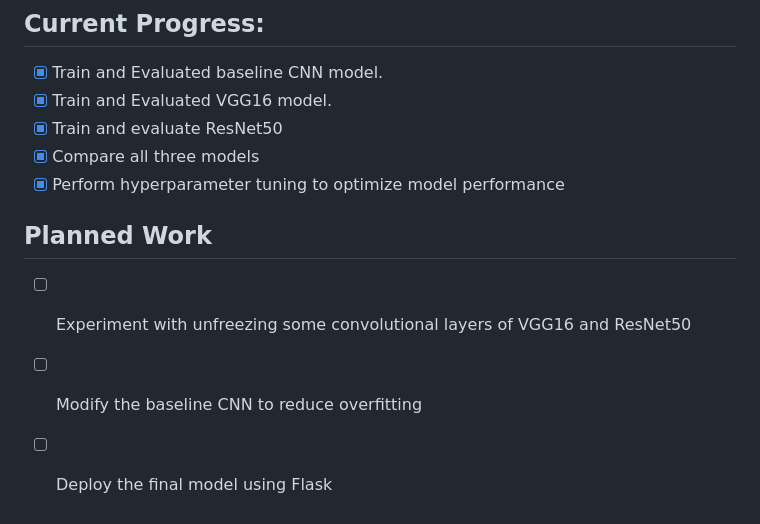
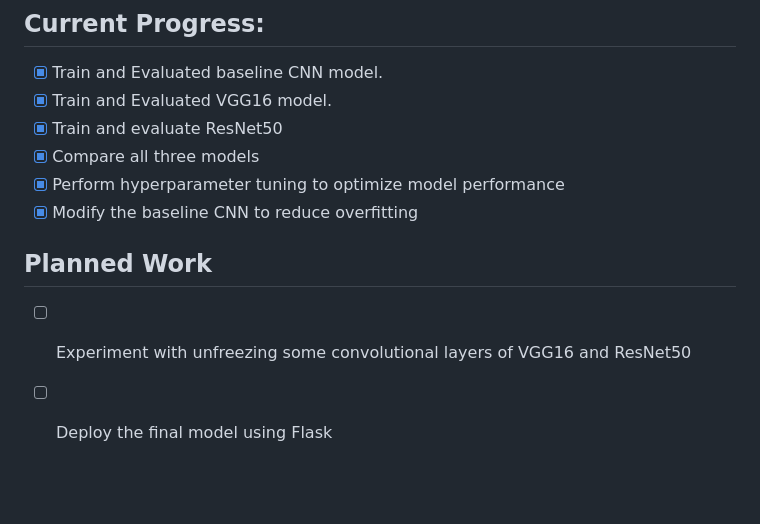
Before and after one commit to Mr-Thapa/Acne-Classification-using-CNN-models, a Markdown page: README.md, the part around the change. Rendered like a GitHub page; blank space fills up the shorter version.

```diff
--- a/README.md
+++ b/README.md
@@ -254,7 +254,7 @@ on this dataset.
 - [x] Train and evaluate ResNet50
 - [x] Compare all three models
 - [x] Perform hyperparameter tuning to optimize model performance
+- [x] Modify the baseline CNN to reduce overfitting
 ## Planned Work
 - [ ] Experiment with unfreezing some convolutional layers of VGG16 and ResNet50
-- [ ] Modify the baseline CNN to reduce overfitting
 - [ ] Deploy the final model using Flask
```
